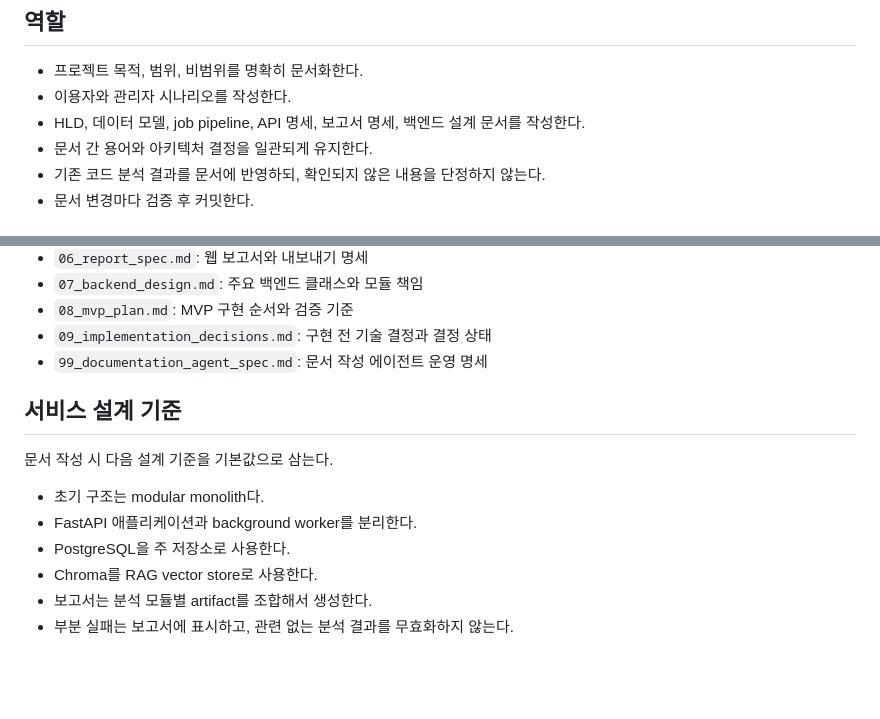
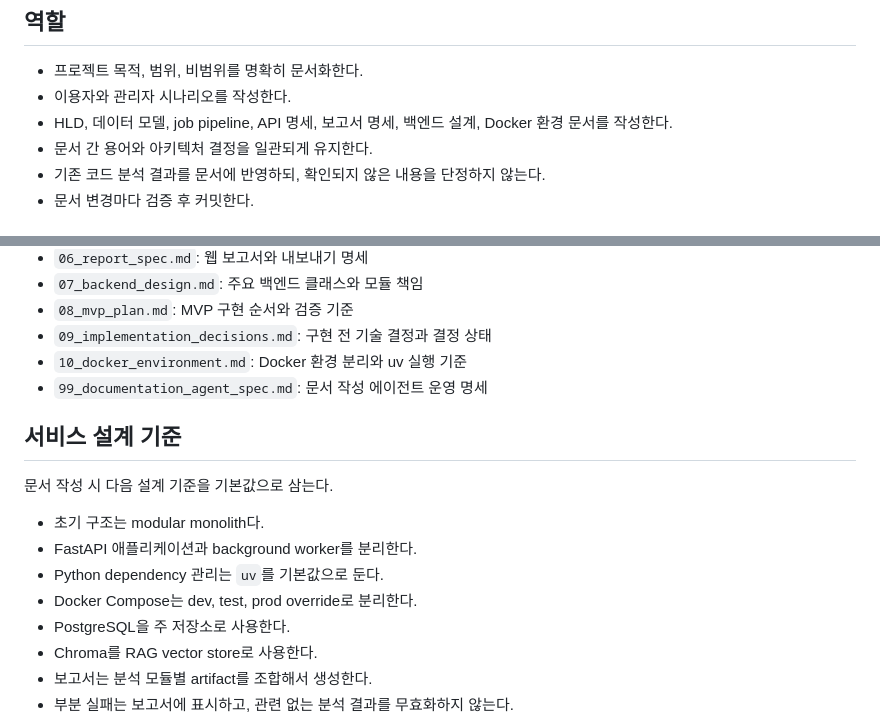
Before and after one commit to JaehnK/Hate-Speech-RAG-Service, a Markdown page: docs/99_documentation_agent_spec.md, 2 parts joined by grey strips. Drawn GitHub-style; blank space fills up the shorter version.

Commit message:
docs: register docker environment guidance

```diff
--- a/docs/99_documentation_agent_spec.md
+++ b/docs/99_documentation_agent_spec.md
@@ -15,7 +15,7 @@
 
 - 프로젝트 목적, 범위, 비범위를 명확히 문서화한다.
 - 이용자와 관리자 시나리오를 작성한다.
-- HLD, 데이터 모델, job pipeline, API 명세, 보고서 명세, 백엔드 설계 문서를 작성한다.
+- HLD, 데이터 모델, job pipeline, API 명세, 보고서 명세, 백엔드 설계, Docker 환경 문서를 작성한다.
 - 문서 간 용어와 아키텍처 결정을 일관되게 유지한다.
 - 기존 코드 분석 결과를 문서에 반영하되, 확인되지 않은 내용을 단정하지 않는다.
 - 문서 변경마다 검증 후 커밋한다.
@@ -98,6 +98,7 @@ docs: add documentation agent spec
 - `07_backend_design.md`: 주요 백엔드 클래스와 모듈 책임
 - `08_mvp_plan.md`: MVP 구현 순서와 검증 기준
 - `09_implementation_decisions.md`: 구현 전 기술 결정과 결정 상태
+- `10_docker_environment.md`: Docker 환경 분리와 uv 실행 기준
 - `99_documentation_agent_spec.md`: 문서 작성 에이전트 운영 명세
 
 ## 서비스 설계 기준
@@ -106,6 +107,8 @@ docs: add documentation agent spec
 
 - 초기 구조는 modular monolith다.
 - FastAPI 애플리케이션과 background worker를 분리한다.
+- Python dependency 관리는 `uv`를 기본값으로 둔다.
+- Docker Compose는 dev, test, prod override로 분리한다.
 - PostgreSQL을 주 저장소로 사용한다.
 - Chroma를 RAG vector store로 사용한다.
 - 보고서는 분석 모듈별 artifact를 조합해서 생성한다.
```
Also changed, not shown: other parts of docs/99_documentation_agent_spec.md (+2 -2 lines).
